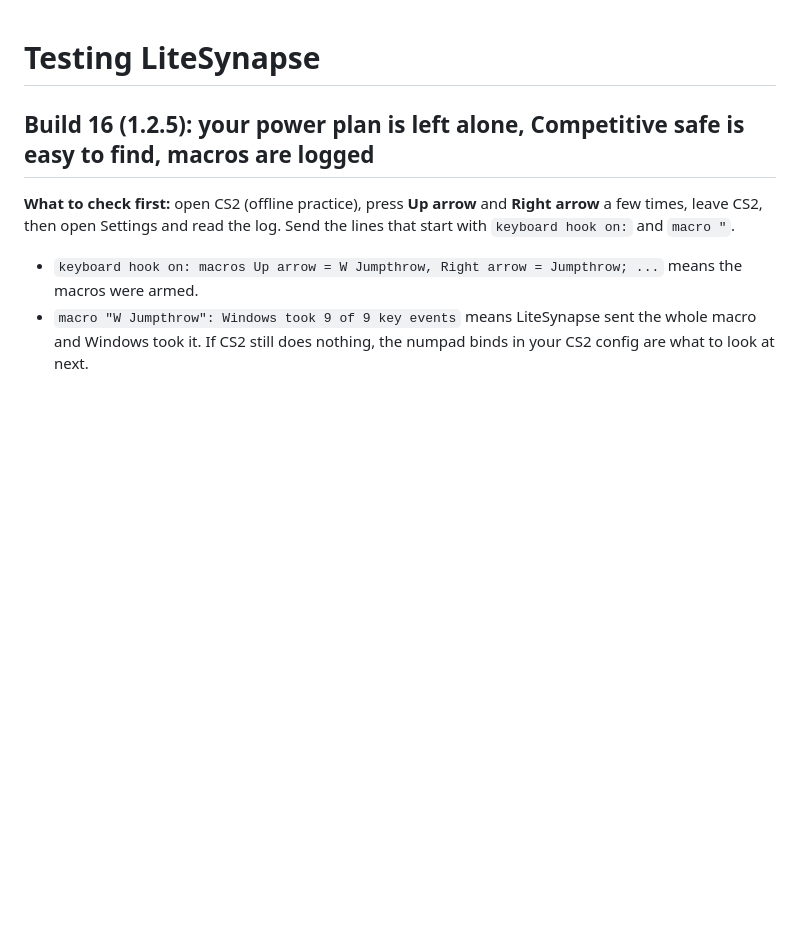
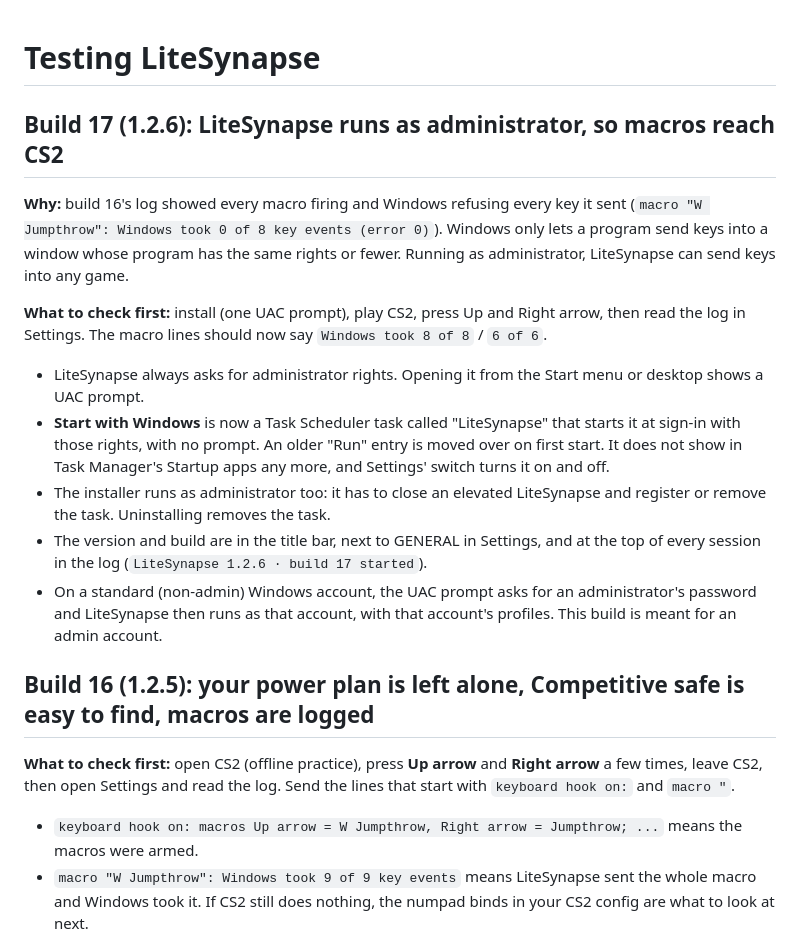
Before and after one commit to Nicolasaustin/lite, a Markdown page: docs/TESTING.md, the part around the change. Rendered like a GitHub page; blank space fills up the shorter version.

Commit message:
Build 17 notes: running as administrator and the sign-in task
Co-Authored-By: Claude Opus 5.5 <noreply@anthropic.com>
Claude-Session: https://claude.ai/code/session_01MRDKva8RBMEVDuhHgYKabW

```diff
--- a/docs/TESTING.md
+++ b/docs/TESTING.md
@@ -1,4 +1,24 @@
 # Testing LiteSynapse
+
+## Build 17 (1.2.6): LiteSynapse runs as administrator, so macros reach CS2
+
+**Why:** build 16's log showed every macro firing and Windows refusing every key it sent
+(`macro "W Jumpthrow": Windows took 0 of 8 key events (error 0)`). Windows only lets a program send keys into a
+window whose program has the same rights or fewer. Running as administrator, LiteSynapse can send keys into any game.
+
+**What to check first:** install (one UAC prompt), play CS2, press Up and Right arrow, then read the log in Settings.
+The macro lines should now say `Windows took 8 of 8` / `6 of 6`.
+
+- LiteSynapse always asks for administrator rights. Opening it from the Start menu or desktop shows a UAC prompt.
+- **Start with Windows** is now a Task Scheduler task called "LiteSynapse" that starts it at sign-in with those
+  rights, with no prompt. An older "Run" entry is moved over on first start. It does not show in Task Manager's
+  Startup apps any more, and Settings' switch turns it on and off.
+- The installer runs as administrator too: it has to close an elevated LiteSynapse and register or remove the task.
+  Uninstalling removes the task.
+- The version and build are in the title bar, next to GENERAL in Settings, and at the top of every session in the log
+  (`LiteSynapse 1.2.6 · build 17 started`).
+- On a standard (non-admin) Windows account, the UAC prompt asks for an administrator's password and LiteSynapse then
+  runs as that account, with that account's profiles. This build is meant for an admin account.
 
 ## Build 16 (1.2.5): your power plan is left alone, Competitive safe is easy to find, macros are logged
 
```
